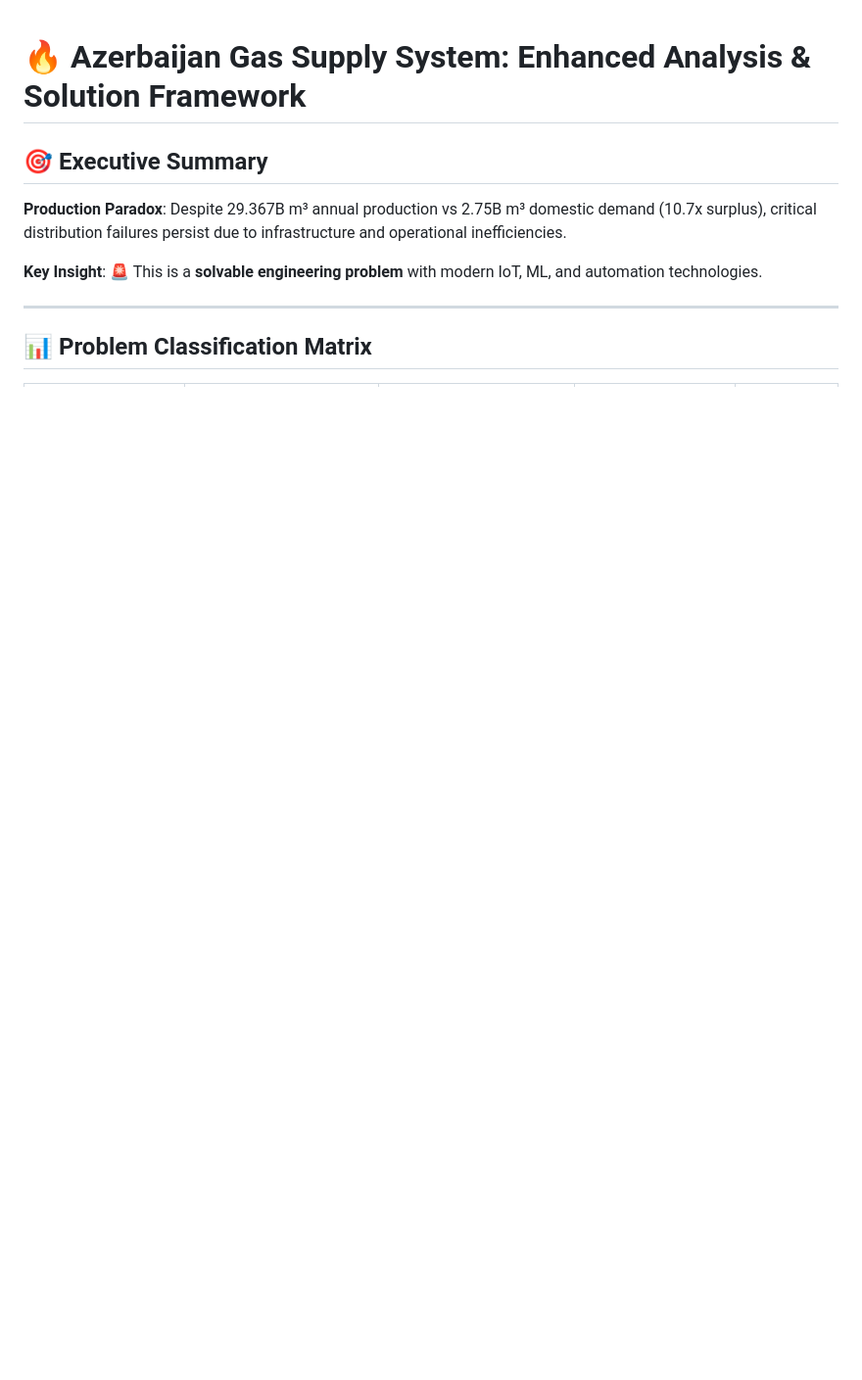
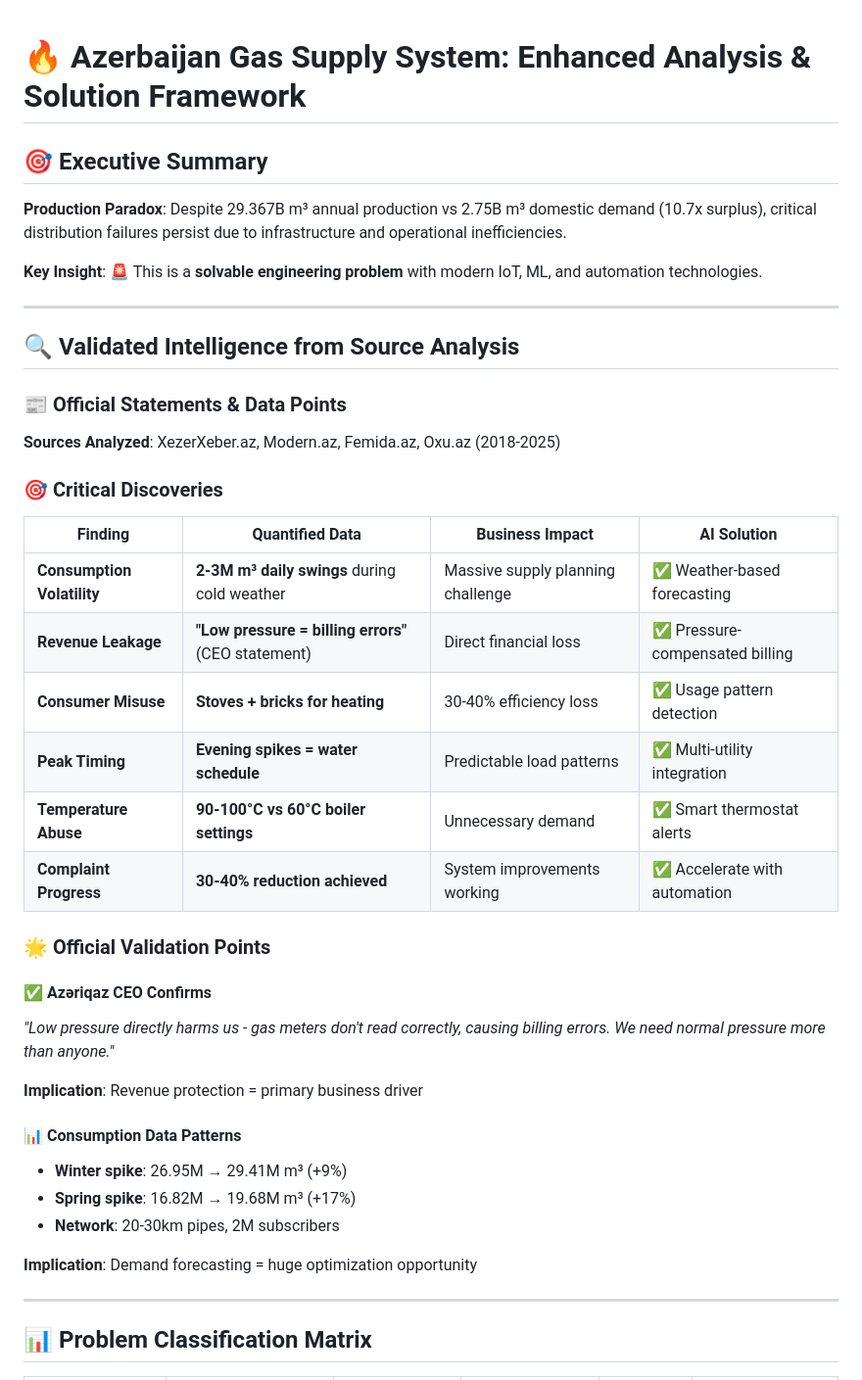
Before and after one commit to GameHelix/centipede, a Markdown page: problems.md, the part around one of its changes. Shown at 98% size. Drawn GitHub-style; blank space fills up the shorter version.

```diff
--- a/problems.md
+++ b/problems.md
@@ -12,5 +12,54 @@
 
 ---
 
+## 🔍 **Validated Intelligence from Source Analysis**
+
+<div style="background: linear-gradient(135deg, #43e97b 0%, #38f9d7 100%); padding: 20px; border-radius: 10px; color: white; margin: 20px 0;">
+
+### 📰 **Official Statements & Data Points**
+
+**Sources Analyzed**: XezerXeber.az, Modern.az, Femida.az, Oxu.az (2018-2025)
+
+</div>
+
+### 🎯 **Critical Discoveries**
+
+| **Finding** | **Quantified Data** | **Business Impact** | **AI Solution** |
+|-------------|-------------------|-------------------|-----------------|
+| **Consumption Volatility** | **2-3M m³ daily swings** during cold weather | Massive supply planning challenge | ✅ Weather-based forecasting |
+| **Revenue Leakage** | **"Low pressure = billing errors"** (CEO statement) | Direct financial loss | ✅ Pressure-compensated billing |
+| **Consumer Misuse** | **Stoves + bricks for heating** | 30-40% efficiency loss | ✅ Usage pattern detection |
+| **Peak Timing** | **Evening spikes = water schedule** | Predictable load patterns | ✅ Multi-utility integration |
+| **Temperature Abuse** | **90-100°C vs 60°C boiler settings** | Unnecessary demand | ✅ Smart thermostat alerts |
+| **Complaint Progress** | **30-40% reduction achieved** | System improvements working | ✅ Accelerate with automation |
+
+### 🌟 **Official Validation Points**
+
+<div style="display: grid; grid-template-columns: repeat(2, 1fr); gap: 15px;">
+
+<div style="background: #e8f5e8; padding: 15px; border-radius: 8px; border-left: 4px solid #4caf50;">
+
+#### ✅ **Azəriqaz CEO Confirms**
+*"Low pressure directly harms us - gas meters don't read correctly, causing billing errors. We need normal pressure more than anyone."*
+
+**Implication**: Revenue protection = primary business driver
+
+</div>
+
+<div style="background: #e3f2fd; padding: 15px; border-radius: 8px; border-left: 4px solid #2196f3;">
+
+#### 📊 **Consumption Data Patterns**
+- **Winter spike**: 26.95M → 29.41M m³ (+9%)
+- **Spring spike**: 16.82M → 19.68M m³ (+17%)
+- **Network**: 20-30km pipes, 2M subscribers
+
+**Implication**: Demand forecasting = huge optimization opportunity
+
+</div>
+
+</div>
+
+---
+
 ## 📊 Problem Classification Matrix
 
```
Also changed, not shown: other parts of problems.md (+58 -38 lines).
